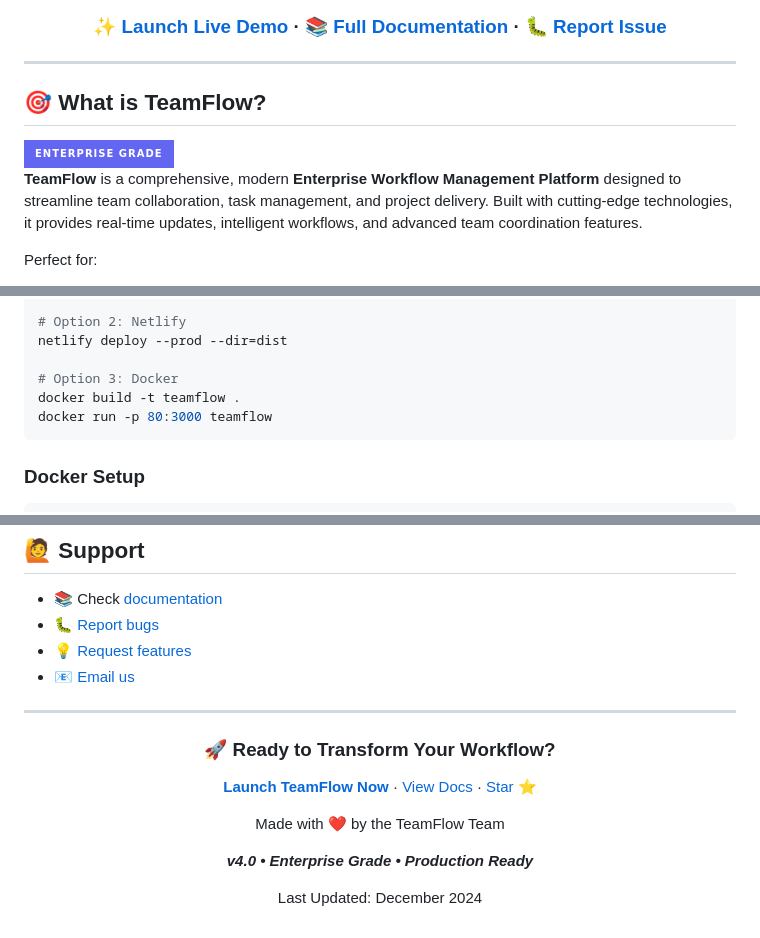
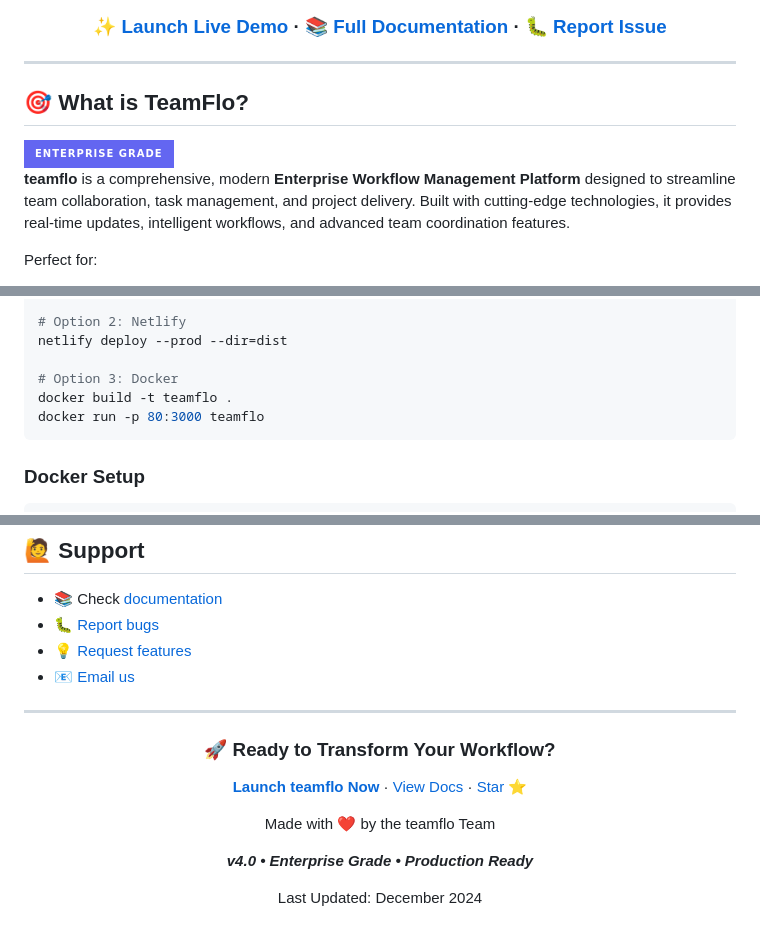
Before and after one commit to Anmol1803/taskflo, a Markdown page: README.md, 3 parts joined by grey strips. Rendered like a GitHub page; badges without logos.

Commit message:
Fix branding from TeamFlow to teamflo

````diff
--- a/README.md
+++ b/README.md
@@ -16,11 +16,11 @@
 
 ---
 
-## 🎯 What is TeamFlow?
+## 🎯 What is TeamFlo?
 
 <img align="right" src="https://img.shields.io/badge/ENTERPRISE%20GRADE-6366f1?style=for-the-badge" />
 
-**TeamFlow** is a comprehensive, modern **Enterprise Workflow Management Platform** designed to streamline team collaboration, task management, and project delivery. Built with cutting-edge technologies, it provides real-time updates, intelligent workflows, and advanced team coordination features.
+**teamflo** is a comprehensive, modern **Enterprise Workflow Management Platform** designed to streamline team collaboration, task management, and project delivery. Built with cutting-edge technologies, it provides real-time updates, intelligent workflows, and advanced team coordination features.
 
 Perfect for:
 - 🏢 **Enterprise Teams** - Complex workflows & approval chains
@@ -443,8 +443,8 @@ vercel
 netlify deploy --prod --dir=dist
 
 # Option 3: Docker
-docker build -t teamflow .
-docker run -p 80:3000 teamflow
+docker build -t teamflo .
+docker run -p 80:3000 teamflo
 ```
 
 ### Docker Setup
@@ -682,9 +682,9 @@ This project is licensed under the **MIT License** - see [LICENSE](LICENSE) file
 
 ### 🚀 Ready to Transform Your Workflow?
 
-**[Launch TeamFlow Now](https://taskflo-up5l.onrender.com)** · [View Docs](#features) · [Star ⭐](https://github.com)
+**[Launch teamflo Now](https://taskflo-up5l.onrender.com)** · [View Docs](#features) · [Star ⭐](https://github.com)
 
-Made with ❤️ by the TeamFlow Team
+Made with ❤️ by the teamflo Team
 
 ***v4.0 • Enterprise Grade • Production Ready***
 
````
Also changed, not shown: other parts of README.md (+6 -6 lines).
